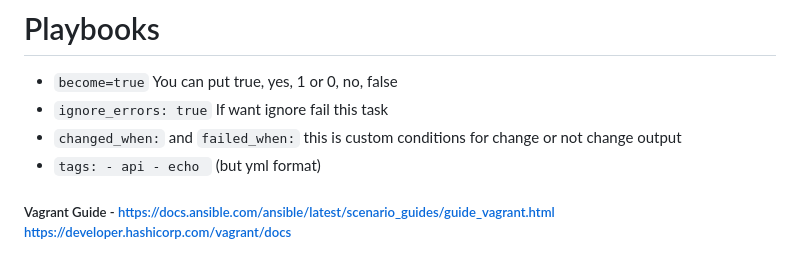
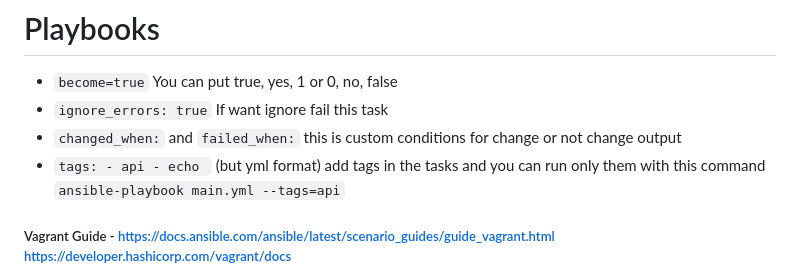
Before and after one commit to ngdimitrov/ansible, a Markdown page: README.md, the part around the change. Drawn GitHub-style.

```diff
--- a/README.md
+++ b/README.md
@@ -34,7 +34,7 @@ ad hoc tasks can be used to reboot servers, copy files, manage packages and user
 - `become=true` You can put true, yes, 1 or 0, no, false
 - `ignore_errors: true` If want ignore fail this task
 - `changed_when:` and `failed_when:` this is custom conditions for change or not change output
-- `tags: - api - echo ` (but yml format)
+- `tags: - api - echo ` (but yml format) add tags in the tasks and you can run only them with this command `ansible-playbook main.yml --tags=api`
 
 ##### Vagrant Guide - https://docs.ansible.com/ansible/latest/scenario_guides/guide_vagrant.html   https://developer.hashicorp.com/vagrant/docs
 Vagrant is a tool to manage virtual machine environments, and allows you to configure and use reproducible work environments on top of various virtualization and cloud platforms. It also has integration with Ansible as a provisioner for these virtual machines, and the two tools work together well.
```
